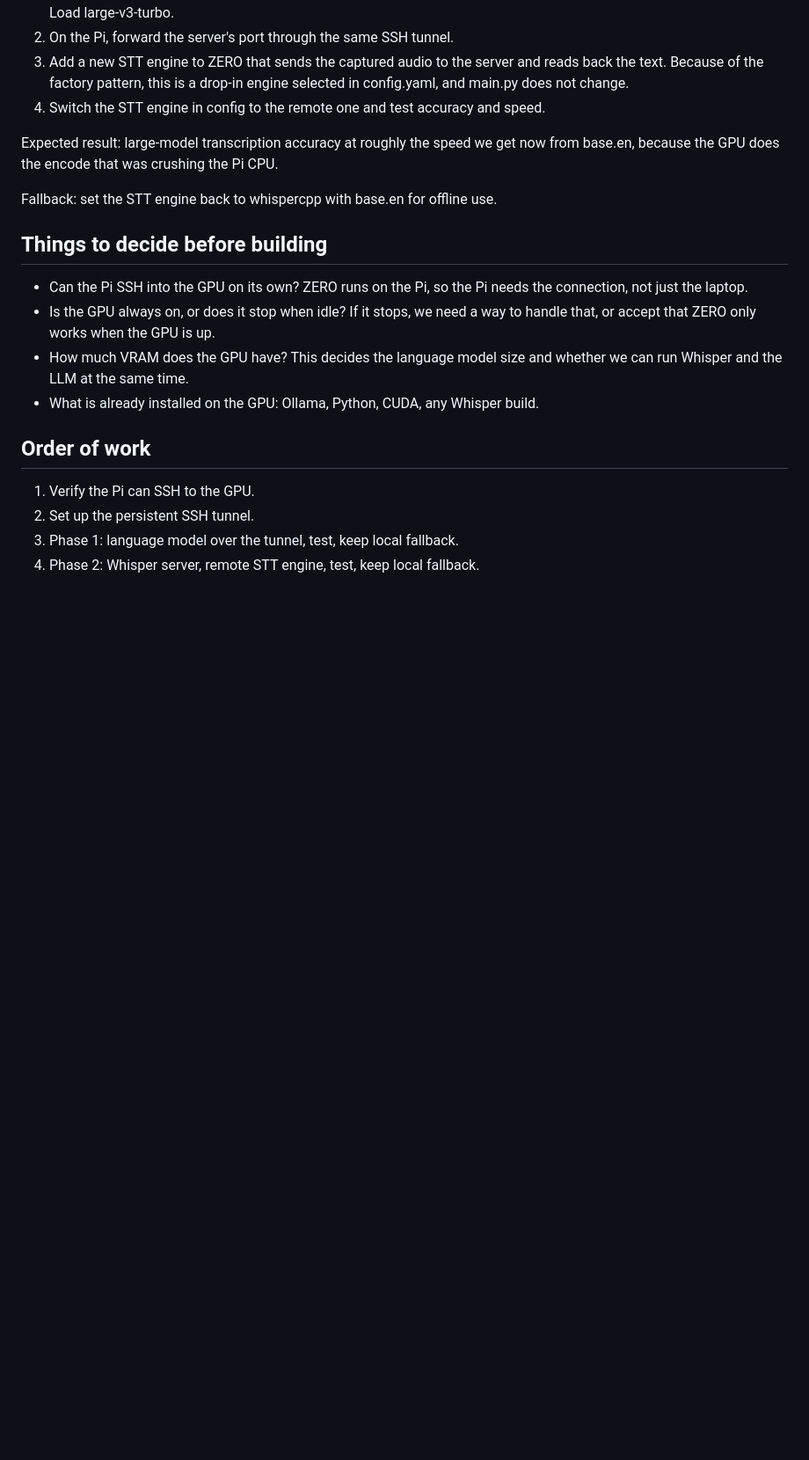
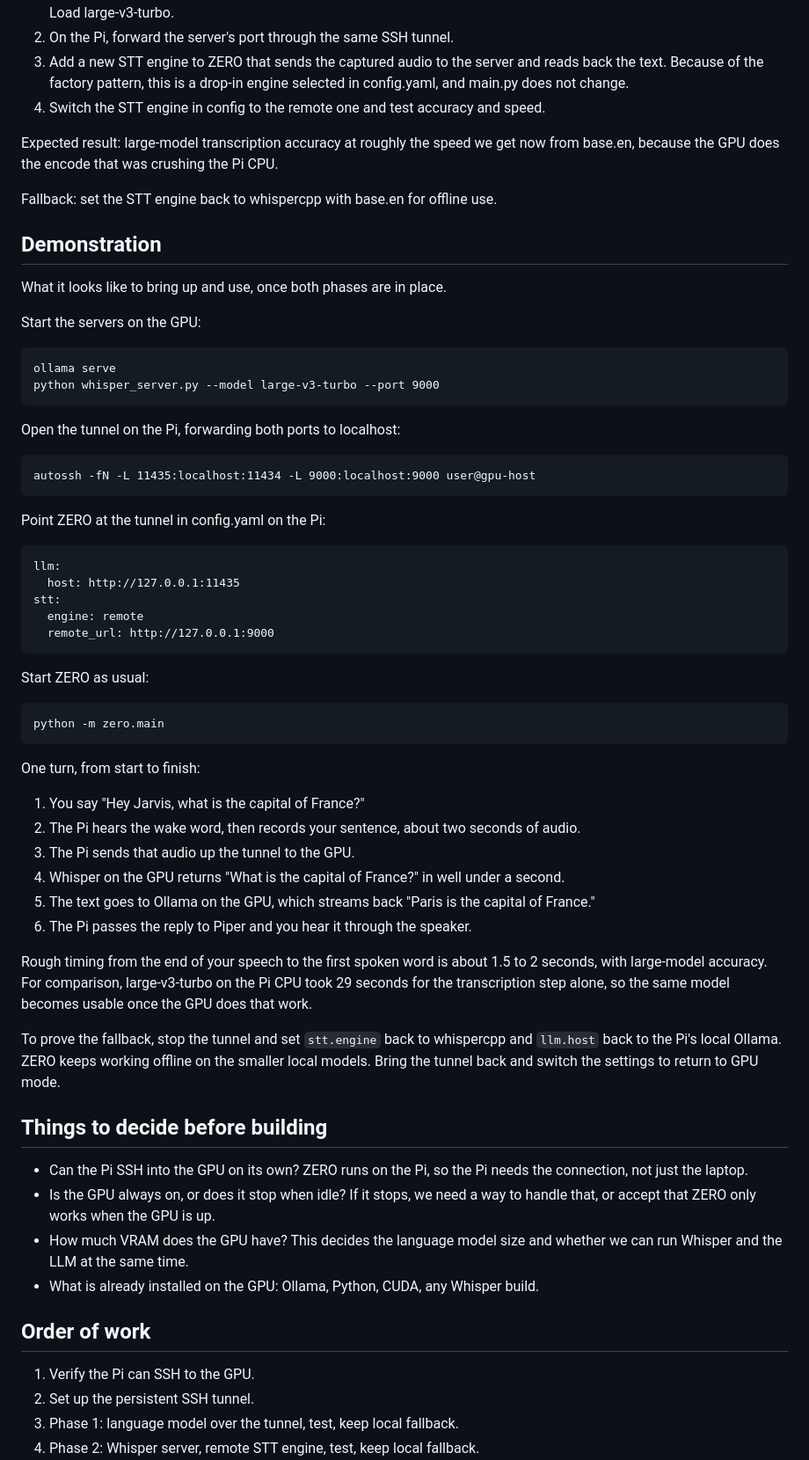
Before and after one commit to Obila34/ZERO, a Markdown page: docs/GPU_OFFLOAD_PLAN.md, the part around one of its changes. Shown at 88% size. Drawn GitHub-style; blank space fills up the shorter version.

Commit message:
docs: add architecture diagram and end-to-end demonstration to GPU offload plan
Co-Authored-By: Claude Opus 4.8 <noreply@anthropic.com>

````diff
--- a/docs/GPU_OFFLOAD_PLAN.md
+++ b/docs/GPU_OFFLOAD_PLAN.md
@@ -81,6 +112,57 @@ now from base.en, because the GPU does the encode that was crushing the Pi CPU.
 
 Fallback: set the STT engine back to whispercpp with base.en for offline use.
 
+## Demonstration
+
+What it looks like to bring up and use, once both phases are in place.
+
+Start the servers on the GPU:
+
+```
+ollama serve
+python whisper_server.py --model large-v3-turbo --port 9000
+```
+
+Open the tunnel on the Pi, forwarding both ports to localhost:
+
+```
+autossh -fN -L 11435:localhost:11434 -L 9000:localhost:9000 user@gpu-host
+```
+
+Point ZERO at the tunnel in config.yaml on the Pi:
+
+```
+llm:
+  host: http://127.0.0.1:11435
+stt:
+  engine: remote
+  remote_url: http://127.0.0.1:9000
+```
+
+Start ZERO as usual:
+
+```
+python -m zero.main
+```
+
+One turn, from start to finish:
+
+1. You say "Hey Jarvis, what is the capital of France?"
+2. The Pi hears the wake word, then records your sentence, about two seconds of audio.
+3. The Pi sends that audio up the tunnel to the GPU.
+4. Whisper on the GPU returns "What is the capital of France?" in well under a second.
+5. The text goes to Ollama on the GPU, which streams back "Paris is the capital of France."
+6. The Pi passes the reply to Piper and you hear it through the speaker.
+
+Rough timing from the end of your speech to the first spoken word is about 1.5 to 2
+seconds, with large-model accuracy. For comparison, large-v3-turbo on the Pi CPU
+took 29 seconds for the transcription step alone, so the same model becomes usable
+once the GPU does that work.
+
+To prove the fallback, stop the tunnel and set `stt.engine` back to whispercpp and
+`llm.host` back to the Pi's local Ollama. ZERO keeps working offline on the smaller
+local models. Bring the tunnel back and switch the settings to return to GPU mode.
+
 ## Things to decide before building
 
 - Can the Pi SSH into the GPU on its own? ZERO runs on the Pi, so the Pi needs the
````
Also changed, not shown: other parts of docs/GPU_OFFLOAD_PLAN.md (+31 -0 lines).
